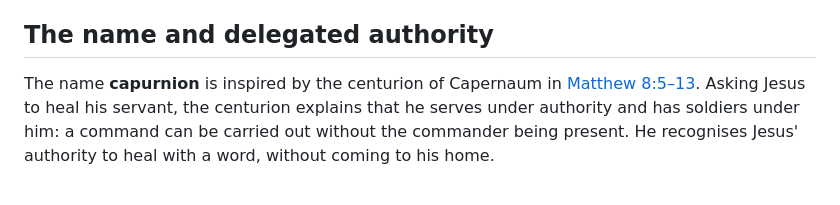
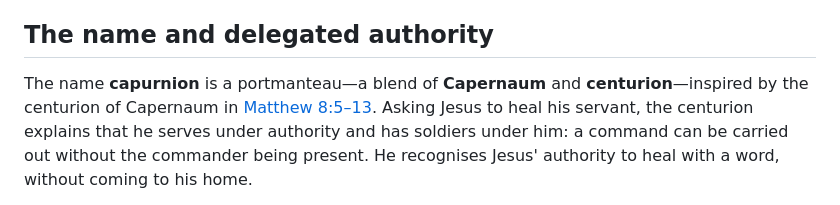
Before and after one commit to bricoleur-ai/capurnion, a Markdown page: README.md, the part around the change. Drawn GitHub-style.

Commit message:
Describe capurnion as a portmanteau

```diff
--- a/README.md
+++ b/README.md
@@ -26,7 +26,8 @@ flowchart LR
 
 ## The name and delegated authority
 
-The name **capurnion** is inspired by the centurion of Capernaum in
+The name **capurnion** is a portmanteau—a blend of **Capernaum** and **centurion**—inspired by
+the centurion of Capernaum in
 [Matthew 8:5–13](https://www.biblegateway.com/passage/?search=Matthew%208%3A5-13&version=KJV).
 Asking Jesus to heal his servant, the centurion explains that he serves under authority and
 has soldiers under him: a command can be carried out without the commander being present.
```
